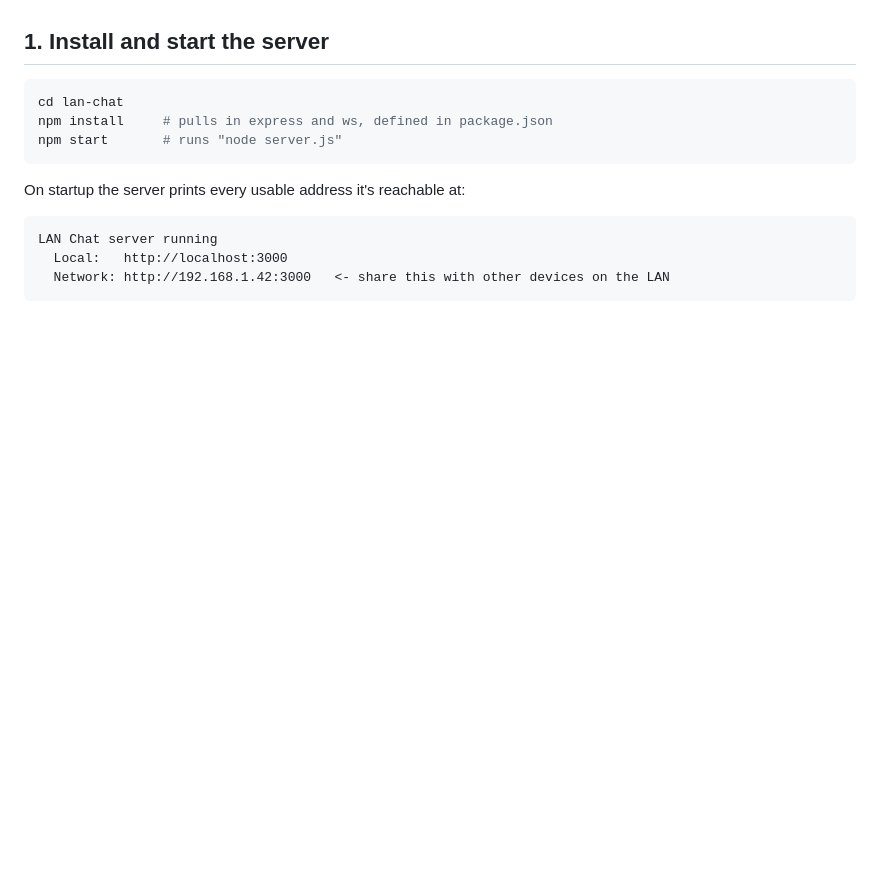
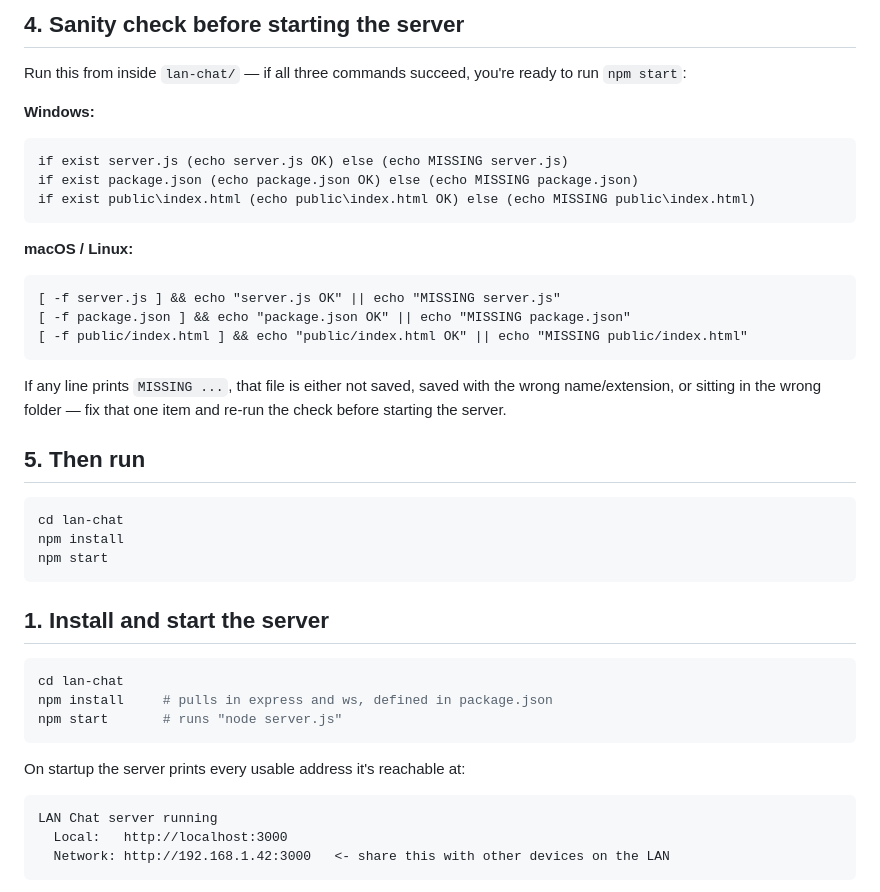
Before and after one commit to pixieI/task-2, a Markdown page: README.md, the part around one of its changes. GitHub-like rendering; blank space fills up the shorter version.

Commit message:
Final detailed README

````diff
--- a/README.md
+++ b/README.md
@@ -28,3 +97,33 @@ for real-time messaging).
+## 4. Sanity check before starting the server
+
+Run this from inside `lan-chat/` — if all three commands succeed, you're
+ready to run `npm start`:
+
+**Windows:**
+```
+if exist server.js (echo server.js OK) else (echo MISSING server.js)
+if exist package.json (echo package.json OK) else (echo MISSING package.json)
+if exist public\index.html (echo public\index.html OK) else (echo MISSING public\index.html)
+```
+
+**macOS / Linux:**
+```
+[ -f server.js ] && echo "server.js OK" || echo "MISSING server.js"
+[ -f package.json ] && echo "package.json OK" || echo "MISSING package.json"
+[ -f public/index.html ] && echo "public/index.html OK" || echo "MISSING public/index.html"
+```
+
+If any line prints `MISSING ...`, that file is either not saved, saved with
+the wrong name/extension, or sitting in the wrong folder — fix that one item
+and re-run the check before starting the server.
+
+## 5. Then run
+
+```
+cd lan-chat
+npm install
+npm start
+```
 
 ## 1. Install and start the server
 
````
Also changed, not shown: other parts of README.md (+69 -0 lines).
